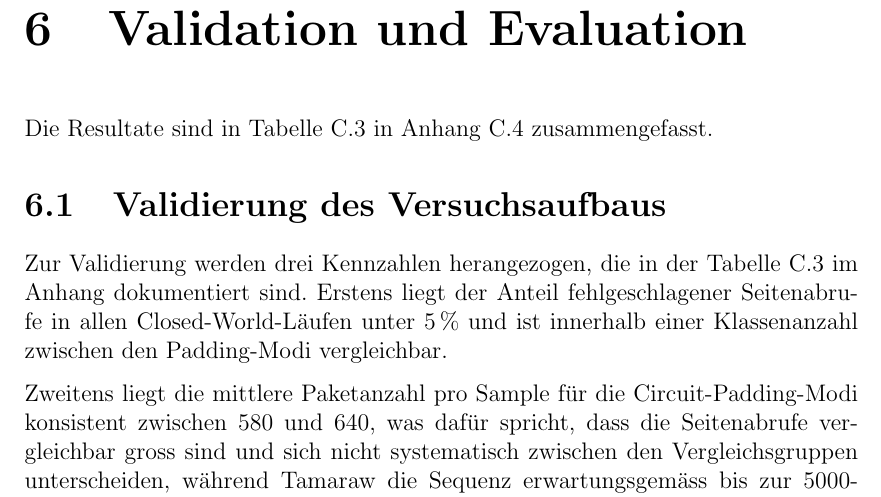
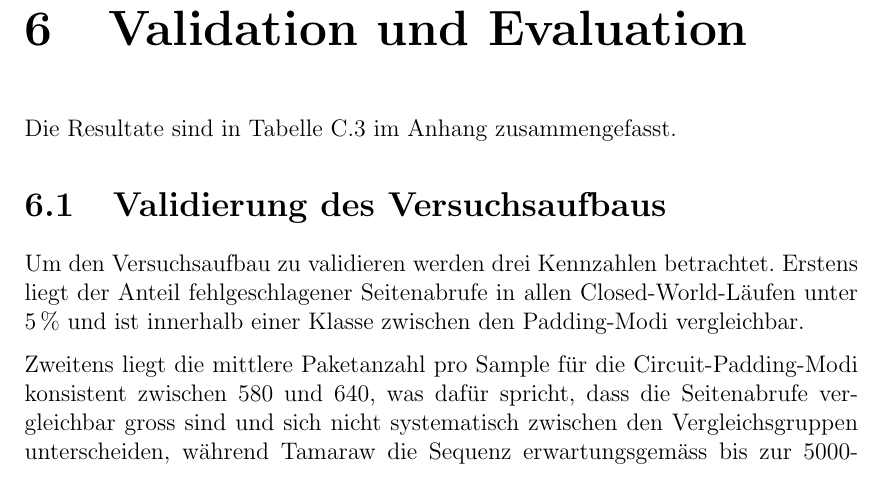
Before and after one commit to OliverStaub/BachelorThesis, a LaTeX thesis (src/thesis/hslu_thesis.tex, which reads src/thesis/chapters/06_validation_und_evaluation.tex): part of page 47 of 84, cut so that both start at the same text. Compiled offline with pdfLaTeX.

Commit message:
Updates from Overleaf

```diff
--- a/src/thesis/chapters/06_validation_und_evaluation.tex
+++ b/src/thesis/chapters/06_validation_und_evaluation.tex
@@ -1,13 +1,13 @@
 \chapter{Validation und Evaluation}
 \label{cha:diskussion}
 
-Die Resultate sind in Tabelle~\ref{tab:experimentlogs} in Anhang~\ref{app:experimentlogs} zusammengefasst.
+Die Resultate sind in Tabelle~\ref{tab:experimentlogs} im Anhang zusammengefasst.
 
 \section{Validierung des Versuchsaufbaus}
 \label{sec:eval_validierung}
 
-Zur Validierung werden drei Kennzahlen herangezogen, die in der Tabelle~\ref{tab:experimentlogs} im Anhang dokumentiert sind.
-Erstens liegt der Anteil fehlgeschlagener Seitenabrufe in allen Closed-World-Läufen unter 5\,\% und ist innerhalb einer Klassenanzahl zwischen den Padding-Modi vergleichbar.
+Um den Versuchsaufbau zu validieren werden drei Kennzahlen betrachtet.
+Erstens liegt der Anteil fehlgeschlagener Seitenabrufe in allen Closed-World-Läufen unter 5\,\% und ist innerhalb einer Klasse zwischen den Padding-Modi vergleichbar.
 
 Zweitens liegt die mittlere Paketanzahl pro Sample für die Circuit-Padding-Modi konsistent zwischen 580 und 640, was dafür spricht, dass die Seitenabrufe vergleichbar gross sind und sich nicht systematisch zwischen den Vergleichsgruppen unterscheiden, während Tamaraw die Sequenz erwartungsgemäss bis zur 5000-Werte-Grenze füllt.
 
```
